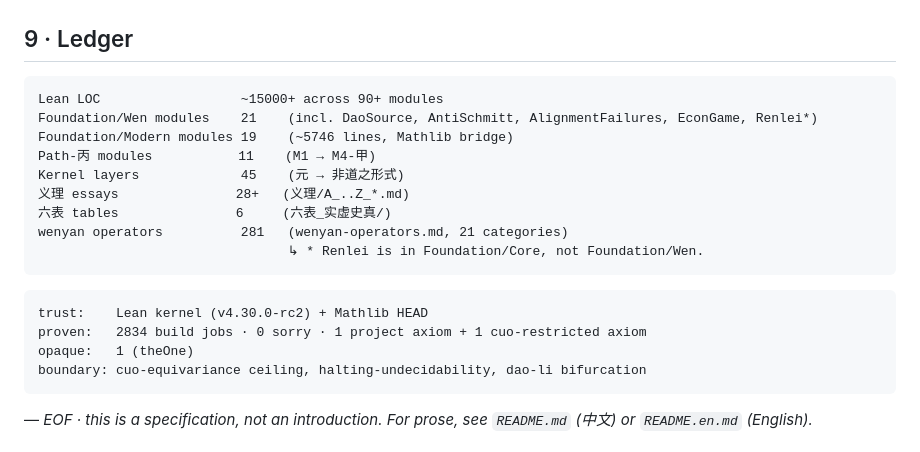
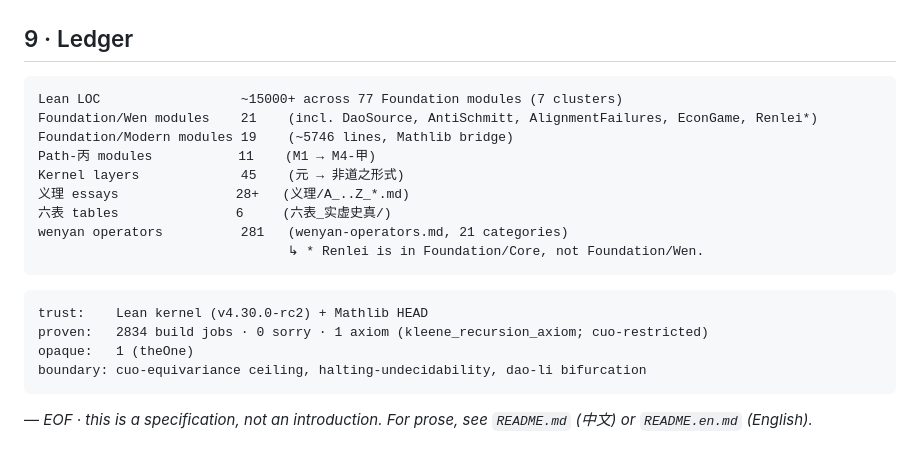
Before and after one commit to yongxu/DAO, a Markdown page: README.formal.md, the part around one of its changes. GitHub-like rendering.

````diff
--- a/README.formal.md
+++ b/README.formal.md
@@ -551,7 +554,7 @@ Cell192 ↔ List Cell192 (encoding)     Foundation/Wen/WenyanSelfInterp.lean §
 ## 9 · Ledger
 
 ```
-Lean LOC                  ~15000+ across 90+ modules
+Lean LOC                  ~15000+ across 77 Foundation modules (7 clusters)
 Foundation/Wen modules    21    (incl. DaoSource, AntiSchmitt, AlignmentFailures, EconGame, Renlei*)
 Foundation/Modern modules 19    (~5746 lines, Mathlib bridge)
 Path-丙 modules           11    (M1 → M4-甲)
@@ -564,7 +567,7 @@ wenyan operators          281   (wenyan-operators.md, 21 categories)
 
 ```
 trust:    Lean kernel (v4.30.0-rc2) + Mathlib HEAD
-proven:   2834 build jobs · 0 sorry · 1 project axiom + 1 cuo-restricted axiom
+proven:   2834 build jobs · 0 sorry · 1 axiom (kleene_recursion_axiom; cuo-restricted)
 opaque:   1 (theOne)
 boundary: cuo-equivariance ceiling, halting-undecidability, dao-li bifurcation
 ```
````
Also changed, not shown: other parts of README.formal.md (+23 -20 lines), README.en.md (+7 -8 lines), README.md (+7 -7 lines).
